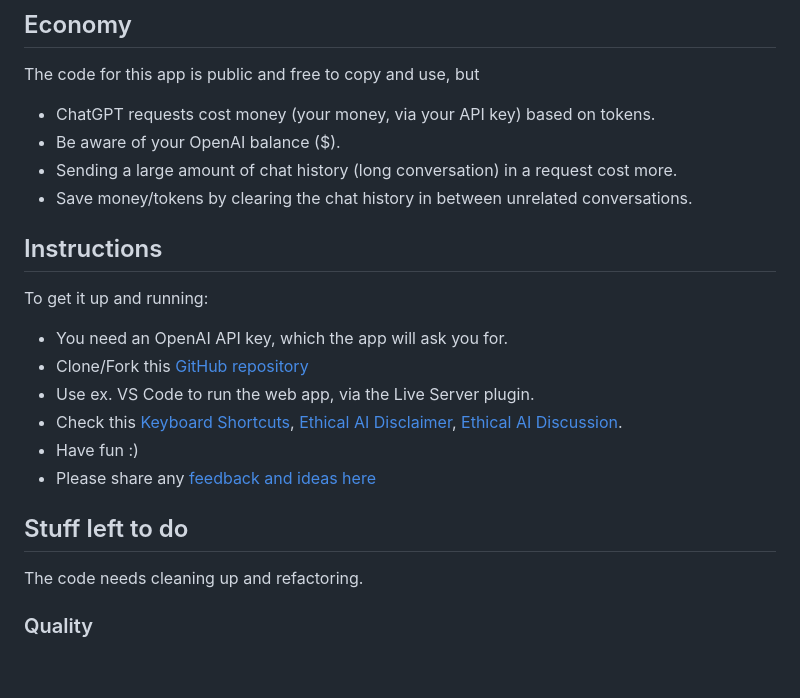
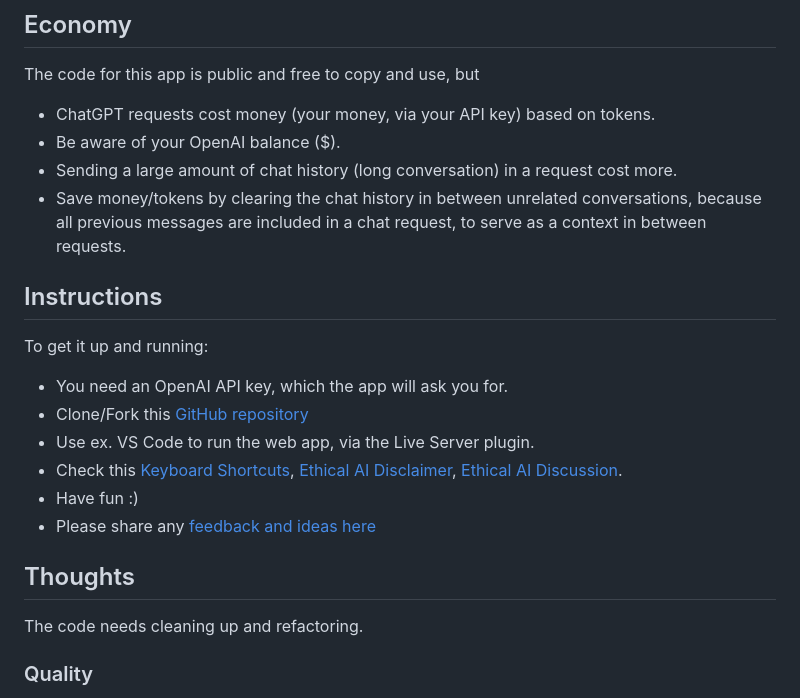
Before and after one commit to RonniKahalani/good-evil-gpt, a Markdown page: README.md, the part around the change. GitHub-like rendering; blank space fills up the shorter version.

```diff
--- a/README.md
+++ b/README.md
@@ -80,7 +80,7 @@ The code for this app is public and free to copy and use, but
 - ChatGPT requests cost money (your money, via your API key) based on tokens.
 - Be aware of your OpenAI balance ($).
 - Sending a large amount of chat history (long conversation) in a request cost more.
-- Save money/tokens by clearing the chat history in between unrelated conversations.
+- Save money/tokens by clearing the chat history in between unrelated conversations, because all previous messages are included in a chat request, to serve as a context in between requests.
 
 ## Instructions
 To get it up and running:
@@ -91,7 +91,7 @@ To get it up and running:
 - Have fun :)
 - Please share any [feedback and ideas here](https://github.com/RonniKahalani/good-evil-gpt/discussions/new?category=ideas)
 
-## Stuff left to do
+## Thoughts
 The code needs cleaning up and refactoring.
 
 ### Quality
```
